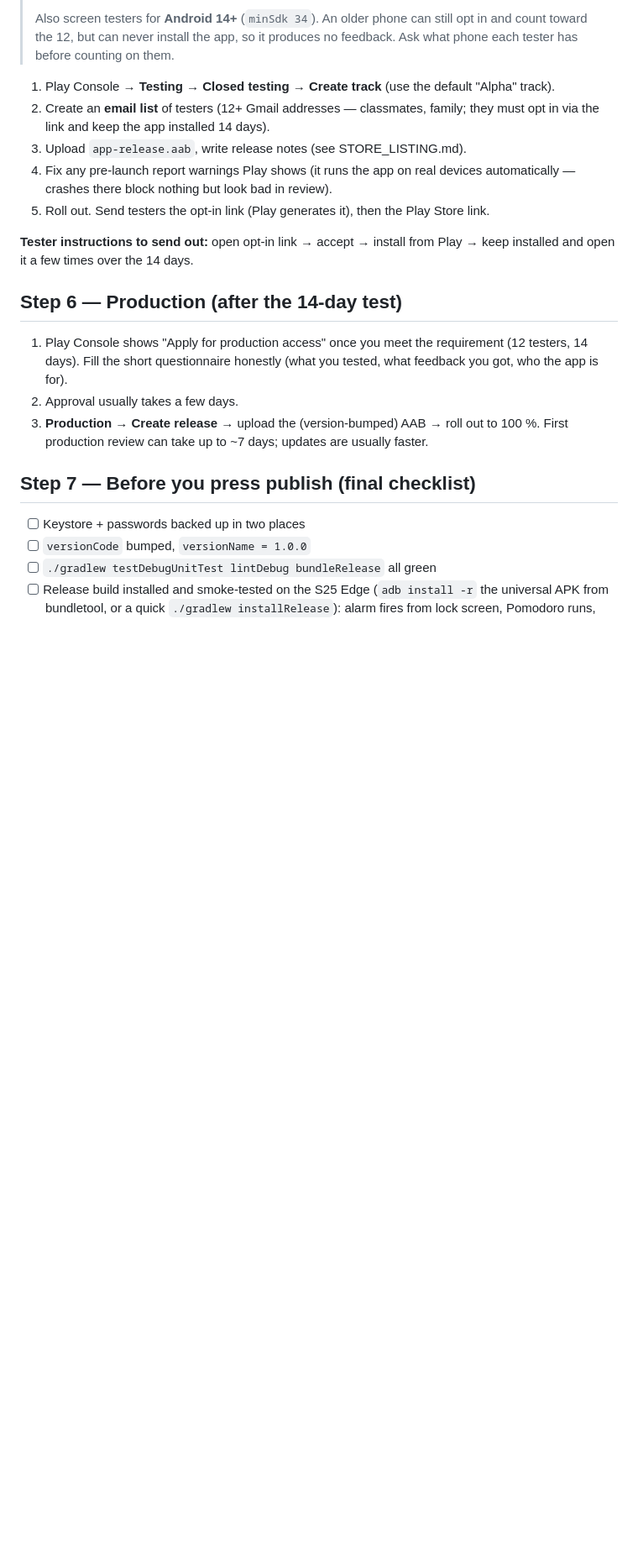
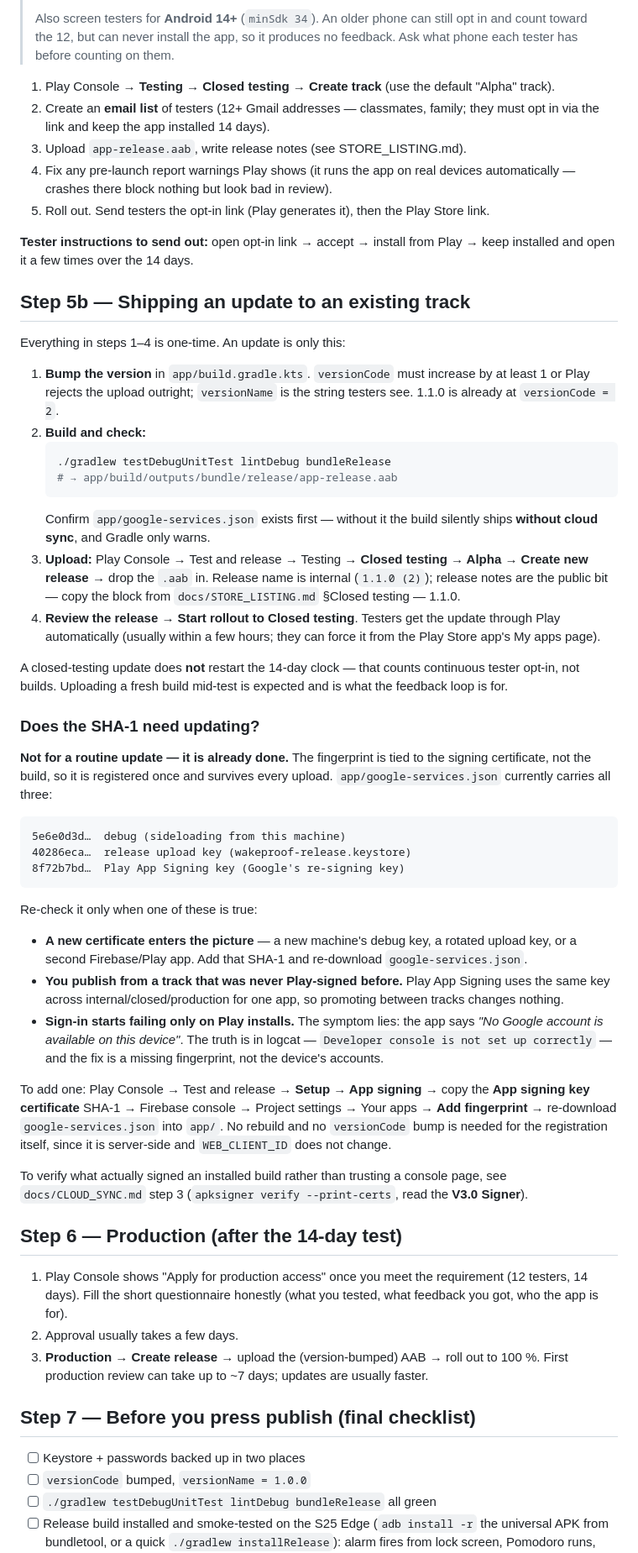
Before and after one commit to ogenrwotdaniel/wakeproof, a Markdown page: docs/PLAY_PUBLISHING.md, the part around the change. Shown at 84% size. GitHub-like rendering; blank space fills up the shorter version.

Commit message:
Write down what shipping an update actually involves
Steps 1-4 of this guide are all one-time account and listing setup, so with
1.1.0 ready there was nothing here describing the short path: bump, bundle,
upload, roll out.

The SHA-1 question in particular reads as unfinished business every time,
because the fingerprint is registered in the Firebase console rather than in
the repo. It is tied to the signing certificate, not the build, so all three
are already registered and an update needs nothing. Say so, and list the
cases that genuinely do need a new one.

````diff
--- a/docs/PLAY_PUBLISHING.md
+++ b/docs/PLAY_PUBLISHING.md
@@ -216,6 +216,67 @@ README there for specs, the regeneration commands, and the screenshot recipe:
 **Tester instructions to send out:** open opt-in link → accept → install from
 Play → keep installed and open it a few times over the 14 days.
 
+## Step 5b — Shipping an update to an existing track
+
+Everything in steps 1–4 is one-time. An update is only this:
+
+1. **Bump the version** in `app/build.gradle.kts`. `versionCode` must increase
+   by at least 1 or Play rejects the upload outright; `versionName` is the
+   string testers see. 1.1.0 is already at `versionCode = 2`.
+2. **Build and check:**
+   ```bash
+   ./gradlew testDebugUnitTest lintDebug bundleRelease
+   # → app/build/outputs/bundle/release/app-release.aab
+   ```
+   Confirm `app/google-services.json` exists first — without it the build
+   silently ships **without cloud sync**, and Gradle only warns.
+3. **Upload:** Play Console → Test and release → Testing → **Closed testing →
+   Alpha → Create new release** → drop the `.aab` in.
+   Release name is internal (`1.1.0 (2)`); release notes are the public bit —
+   copy the block from `docs/STORE_LISTING.md` §Closed testing — 1.1.0.
+4. **Review the release** → **Start rollout to Closed testing**. Testers get the
+   update through Play automatically (usually within a few hours; they can force
+   it from the Play Store app's My apps page).
+
+A closed-testing update does **not** restart the 14-day clock — that counts
+continuous tester opt-in, not builds. Uploading a fresh build mid-test is
+expected and is what the feedback loop is for.
+
+### Does the SHA-1 need updating?
+
+**Not for a routine update — it is already done.** The fingerprint is tied to
+the signing certificate, not the build, so it is registered once and survives
+every upload. `app/google-services.json` currently carries all three:
+
+```
+5e6e0d3d…  debug (sideloading from this machine)
+40286eca…  release upload key (wakeproof-release.keystore)
+8f72b7bd…  Play App Signing key (Google's re-signing key)
+```
+
+Re-check it only when one of these is true:
+
+- **A new certificate enters the picture** — a new machine's debug key, a rotated
+  upload key, or a second Firebase/Play app. Add that SHA-1 and re-download
+  `google-services.json`.
+- **You publish from a track that was never Play-signed before.** Play App
+  Signing uses the same key across internal/closed/production for one app, so
+  promoting between tracks changes nothing.
+- **Sign-in starts failing only on Play installs.** The symptom lies: the app
+  says *"No Google account is available on this device"*. The truth is in
+  logcat — `Developer console is not set up correctly` — and the fix is a
+  missing fingerprint, not the device's accounts.
+
+To add one: Play Console → Test and release → **Setup → App signing** → copy the
+**App signing key certificate** SHA-1 → Firebase console → Project settings →
+Your apps → **Add fingerprint** → re-download `google-services.json` into `app/`.
+No rebuild and no `versionCode` bump is needed for the registration itself, since
+it is server-side and `WEB_CLIENT_ID` does not change.
+
+To verify what actually signed an installed build rather than trusting a console
+page, see `docs/CLOUD_SYNC.md` step 3 (`apksigner verify --print-certs`, read the
+**V3.0 Signer**).
+
 ## Step 6 — Production (after the 14-day test)
 
 1. Play Console shows "Apply for production access" once you meet the
````
